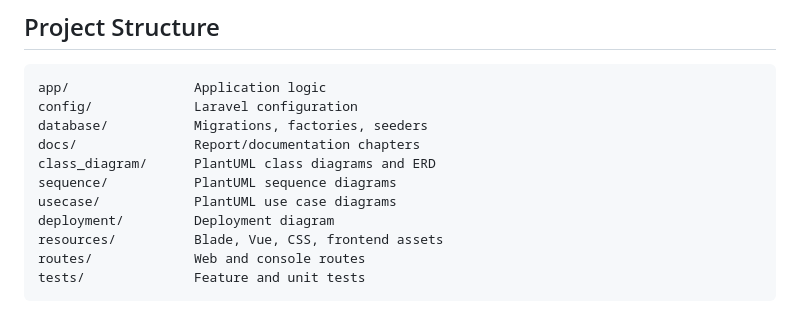
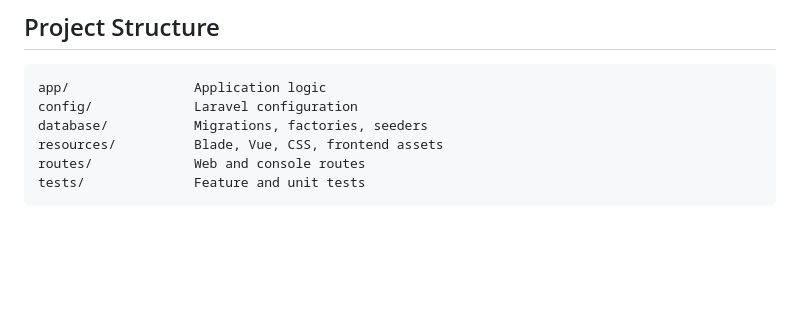
Before and after one commit to KyawMyoHtay1/academic-portal, a Markdown page: README.md, the part around the change. Rendered like a GitHub page; blank space fills up the shorter version.

Commit message:
Remove outdated documentation and diagram directories from the project. This cleanup effort aims to streamline the project structure by eliminating unnecessary files, enhancing maintainability and clarity.

```diff
--- a/README.md
+++ b/README.md
@@ -251,11 +251,6 @@ php artisan cache:clear
 app/                Application logic
 config/             Laravel configuration
 database/           Migrations, factories, seeders
-docs/               Report/documentation chapters
-class_diagram/      PlantUML class diagrams and ERD
-sequence/           PlantUML sequence diagrams
-usecase/            PlantUML use case diagrams
-deployment/         Deployment diagram
 resources/          Blade, Vue, CSS, frontend assets
 routes/             Web and console routes
 tests/              Feature and unit tests
```
